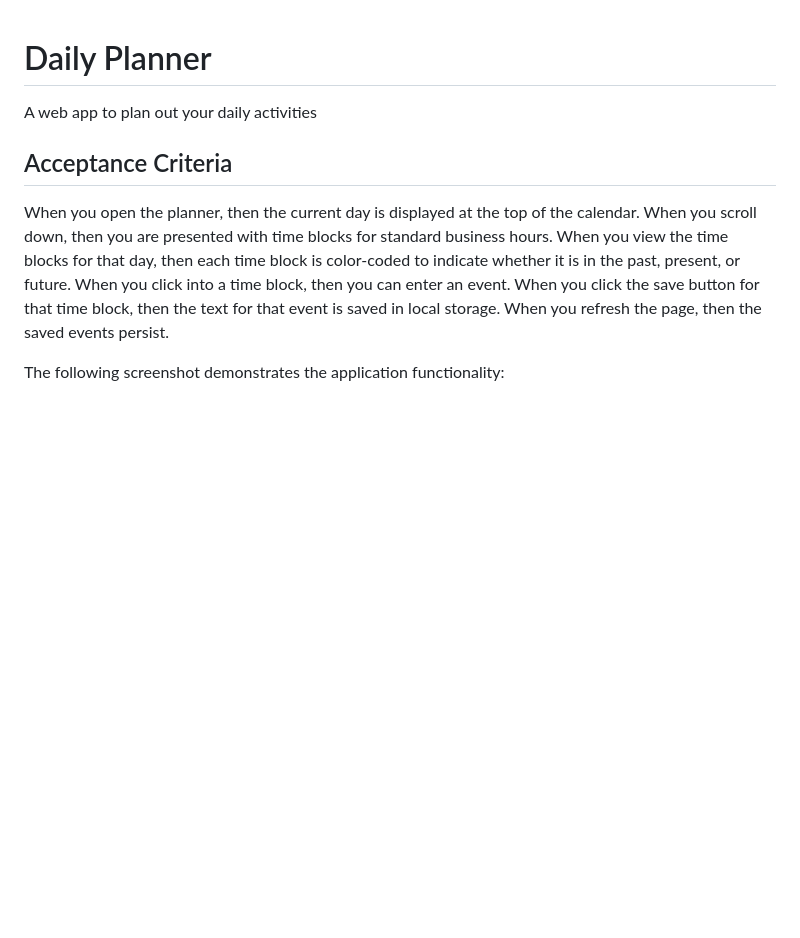
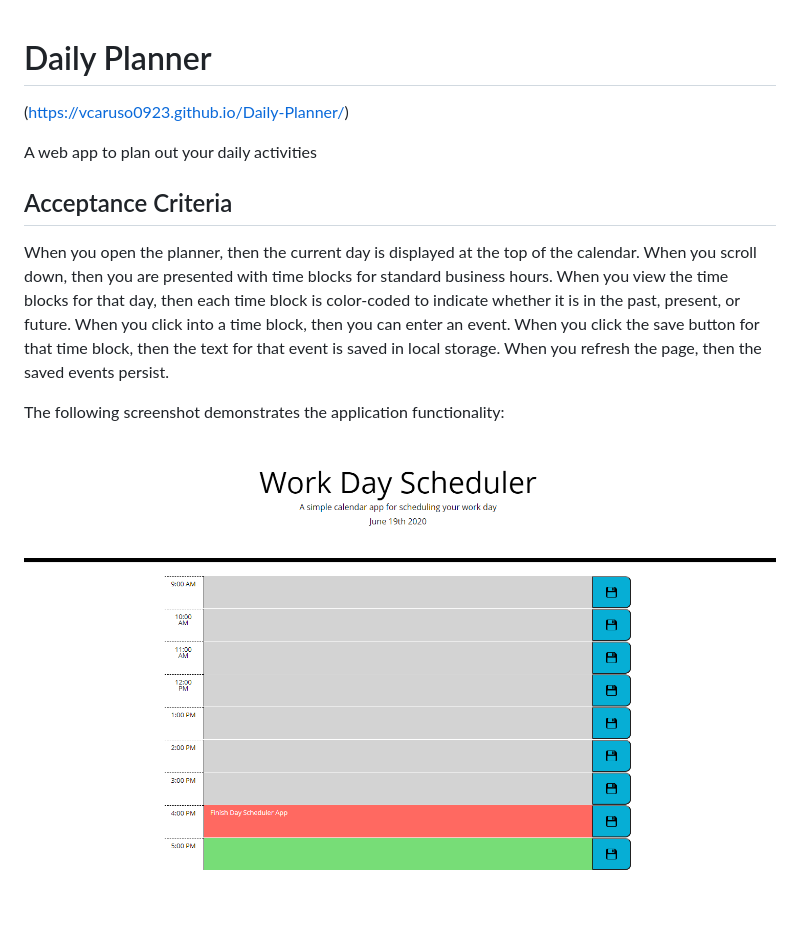
Before and after one commit to vcaruso0923/Daily-Planner, a Markdown page: README.md, the part around the change. Rendered like a GitHub page; pictures changed too: assets/images/demo.PNG (added); blank space fills up the shorter version.

```diff
--- a/README.md
+++ b/README.md
@@ -1,6 +1,6 @@
 # Daily Planner
 
-<!-- (ADD LINK HERE!) -->
+(https://vcaruso0923.github.io/Daily-Planner/)
 
 A web app to plan out your daily activities
 
@@ -21,4 +21,4 @@ then the saved events persist.
 
 The following screenshot demonstrates the application functionality:
 
-<!-- ![code quiz](ADD FILE PATH HERE) -->
+![Daily Planner](./assets/images/demo.PNG)
```
